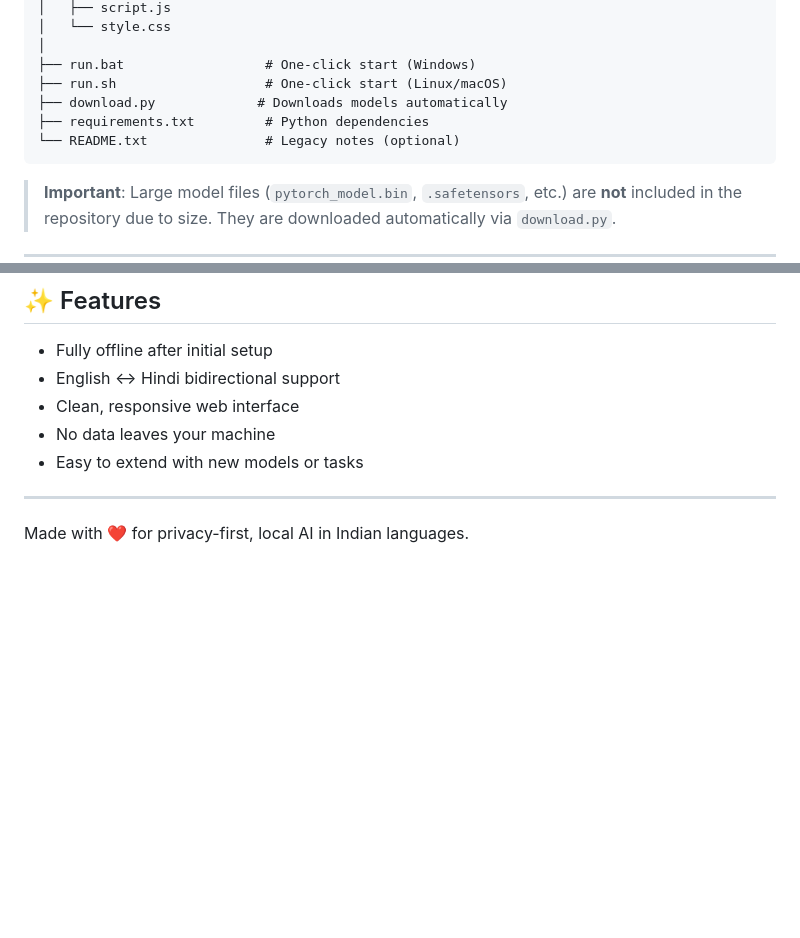
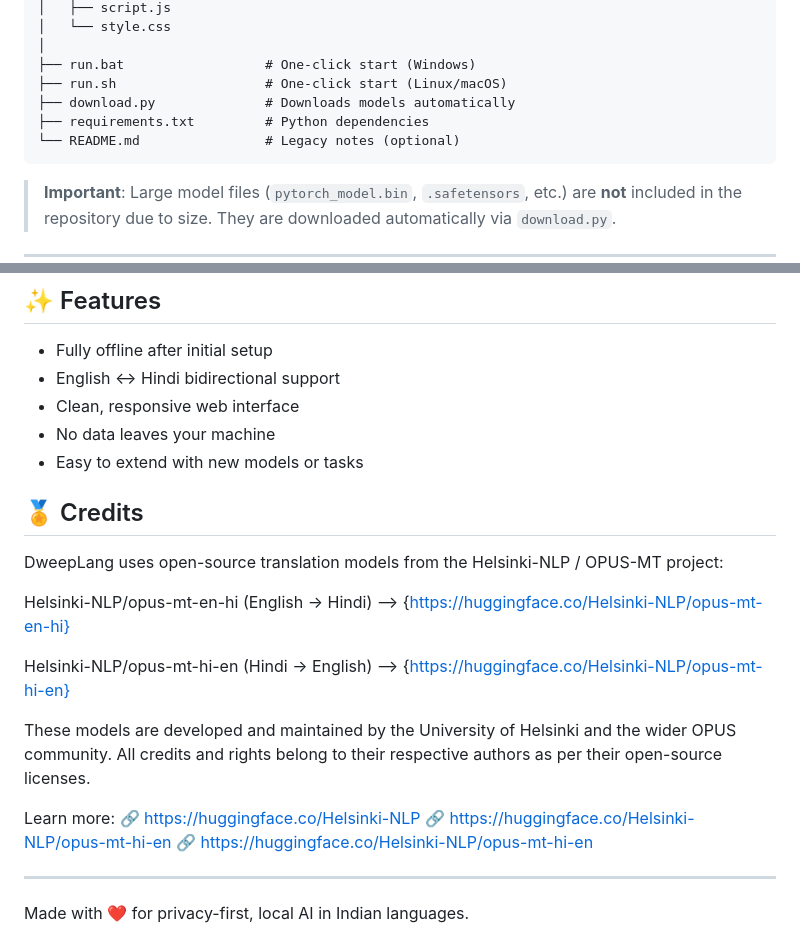
Before and after one commit to adarshsoloman/DweepLang, a Markdown page: README.md, 2 parts joined by grey strips. Rendered like a GitHub page; blank space fills up the shorter version.

````diff
--- a/README.md
+++ b/README.md
@@ -48,9 +48,9 @@ DweepLingo/
 │
 ├── run.bat                  # One-click start (Windows)
 ├── run.sh                   # One-click start (Linux/macOS)
-├── download.py             # Downloads models automatically
+├── download.py              # Downloads models automatically
 ├── requirements.txt         # Python dependencies
-└── README.txt               # Legacy notes (optional)
+└── README.md                # Legacy notes (optional)
 ```
 
 > **Important**: Large model files (`pytorch_model.bin`, `.safetensors`, etc.) are **not** included in the repository due to size. They are downloaded automatically via `download.py`.
@@ -126,6 +126,22 @@ Enjoy fully private, offline AI in your language!
 - No data leaves your machine
 - Easy to extend with new models or tasks
 
+## 🏅 Credits
+
+DweepLang uses open-source translation models from the Helsinki-NLP / OPUS-MT project:
+
+Helsinki-NLP/opus-mt-en-hi (English → Hindi) --> {https://huggingface.co/Helsinki-NLP/opus-mt-en-hi}
+
+Helsinki-NLP/opus-mt-hi-en (Hindi → English) --> {https://huggingface.co/Helsinki-NLP/opus-mt-hi-en}
+
+These models are developed and maintained by the University of Helsinki and the wider OPUS community.
+All credits and rights belong to their respective authors as per their open-source licenses.
+
+Learn more:
+🔗 https://huggingface.co/Helsinki-NLP
+🔗 https://huggingface.co/Helsinki-NLP/opus-mt-hi-en
+🔗 https://huggingface.co/Helsinki-NLP/opus-mt-hi-en
+
 ---
 
 Made with ❤️ for privacy-first, local AI in Indian languages.
````
